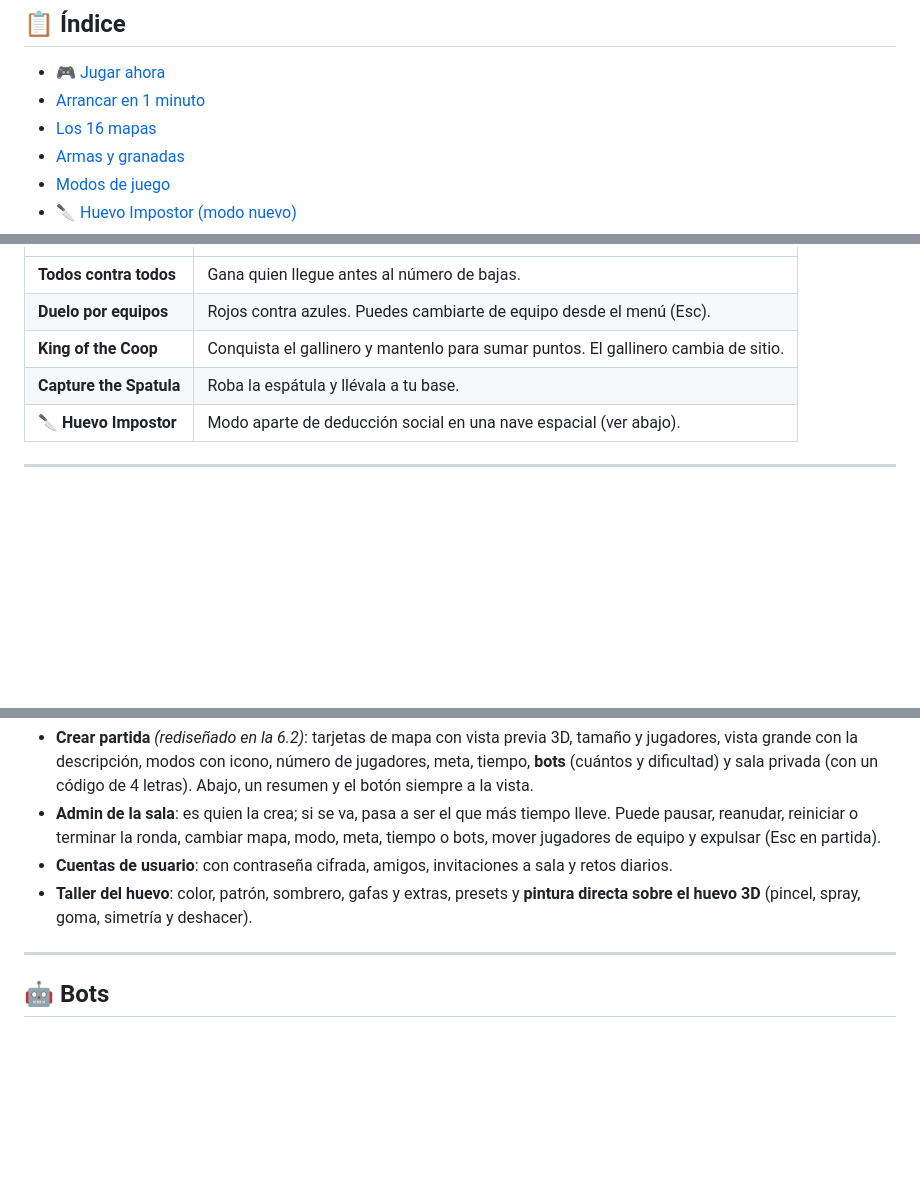
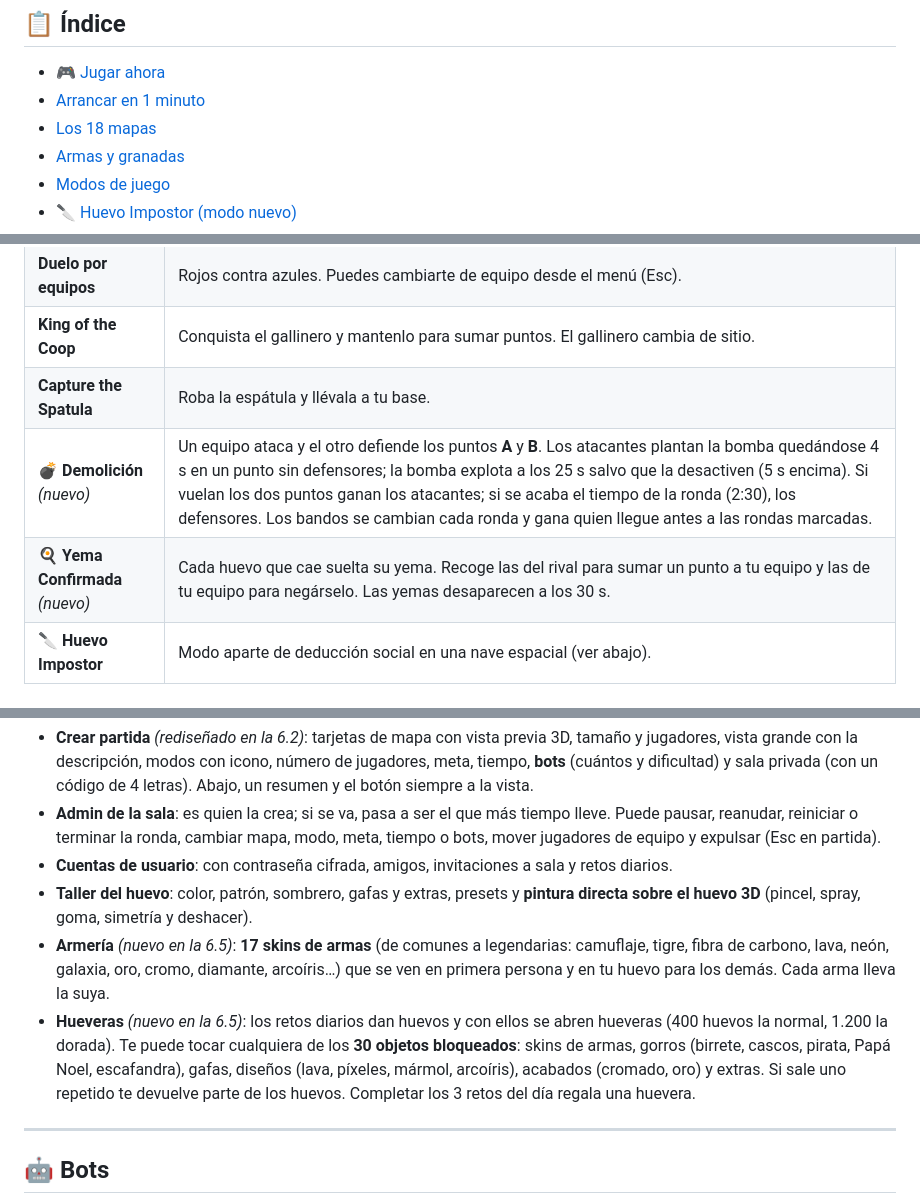
Before and after one commit to campayoo/EggWars, a Markdown page: README.md, 3 parts joined by grey strips. Drawn GitHub-style; blank space fills up the shorter version.

```diff
--- a/README.md
+++ b/README.md
@@ -42,7 +42,7 @@
 ## 📋 Índice
 - [🎮 Jugar ahora](#-jugar-ahora)
 - [Arrancar en 1 minuto](#-arrancar-en-1-minuto)
-- [Los 16 mapas](#️-los-16-mapas)
+- [Los 18 mapas](#️-los-18-mapas)
 - [Armas y granadas](#-armas-y-granadas)
 - [Modos de juego](#-modos-de-juego)
 - [🔪 Huevo Impostor (modo nuevo)](#-huevo-impostor-modo-nuevo)
@@ -131,6 +134,8 @@ Cuando un huevo cae, se aplasta un instante y **estalla**: cáscaras de su color
 | **Duelo por equipos** | Rojos contra azules. Puedes cambiarte de equipo desde el menú (Esc). |
 | **King of the Coop** | Conquista el gallinero y mantenlo para sumar puntos. El gallinero cambia de sitio. |
 | **Capture the Spatula** | Roba la espátula y llévala a tu base. |
+| **💣 Demolición** *(nuevo)* | Un equipo ataca y el otro defiende los puntos **A** y **B**. Los atacantes plantan la bomba quedándose 4 s en un punto sin defensores; la bomba explota a los 25 s salvo que la desactiven (5 s encima). Si vuelan los dos puntos ganan los atacantes; si se acaba el tiempo de la ronda (2:30), los defensores. Los bandos se cambian cada ronda y gana quien llegue antes a las rondas marcadas. |
+| **🍳 Yema Confirmada** *(nuevo)* | Cada huevo que cae suelta su yema. Recoge las del rival para sumar un punto a tu equipo y las de tu equipo para negárselo. Las yemas desaparecen a los 30 s. |
 | **🔪 Huevo Impostor** | Modo aparte de deducción social en una nave espacial (ver abajo). |
 
 ---
@@ -212,6 +217,8 @@ Puedes cambiar todas las teclas en **Ajustes**.
 - **Admin de la sala**: es quien la crea; si se va, pasa a ser el que más tiempo lleve. Puede pausar, reanudar, reiniciar o terminar la ronda, cambiar mapa, modo, meta, tiempo o bots, mover jugadores de equipo y expulsar (Esc en partida).
 - **Cuentas de usuario**: con contraseña cifrada, amigos, invitaciones a sala y retos diarios.
 - **Taller del huevo**: color, patrón, sombrero, gafas y extras, presets y **pintura directa sobre el huevo 3D** (pincel, spray, goma, simetría y deshacer).
+- **Armería** *(nuevo en la 6.5)*: **17 skins de armas** (de comunes a legendarias: camuflaje, tigre, fibra de carbono, lava, neón, galaxia, oro, cromo, diamante, arcoíris…) que se ven en primera persona y en tu huevo para los demás. Cada arma lleva la suya.
+- **Hueveras** *(nuevo en la 6.5)*: los retos diarios dan huevos y con ellos se abren hueveras (400 huevos la normal, 1.200 la dorada). Te puede tocar cualquiera de los **30 objetos bloqueados**: skins de armas, gorros (birrete, cascos, pirata, Papá Noel, escafandra), gafas, diseños (lava, píxeles, mármol, arcoíris), acabados (cromado, oro) y extras. Si sale uno repetido te devuelve parte de los huevos. Completar los 3 retos del día regala una huevera.
 
 ---
 
```
Also changed, not shown: other parts of README.md (+9 -6 lines), docs/img/mapa-abastos.jpg (added), docs/img/mapa-pruebas.jpg (added), 11 other files.
